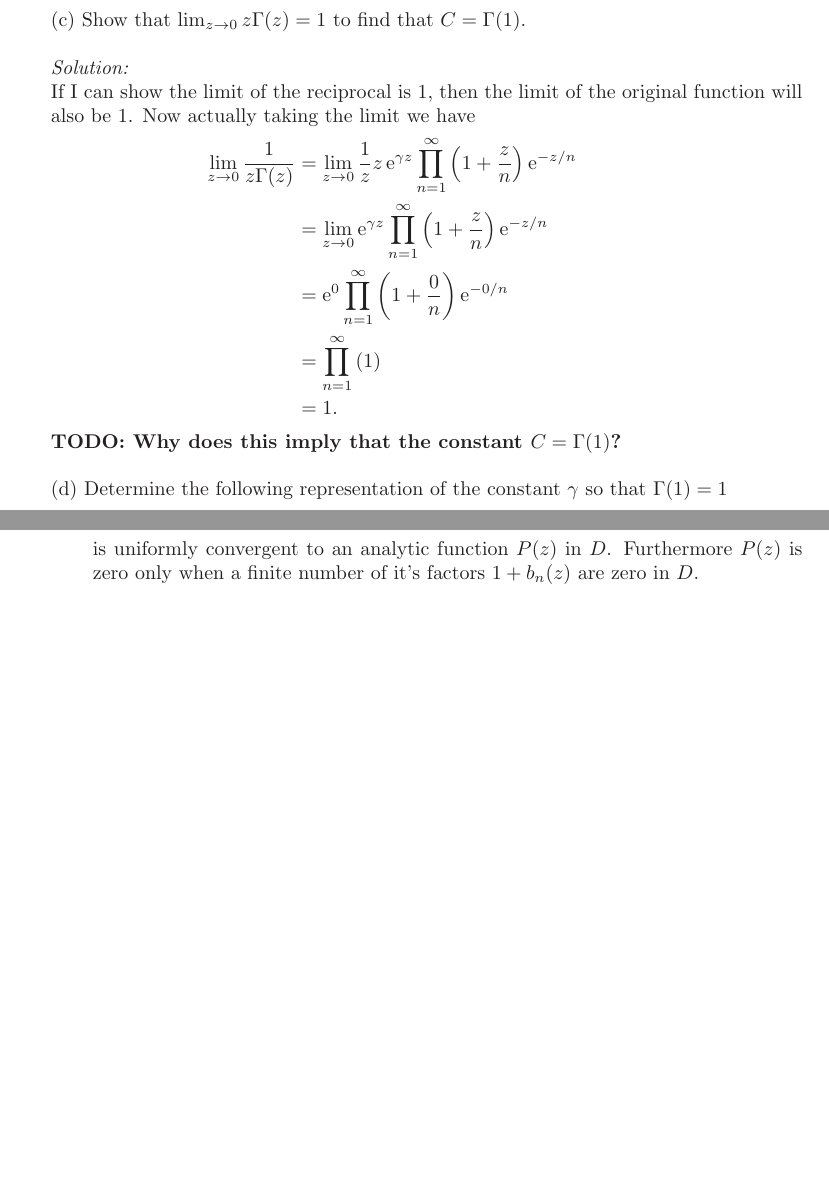
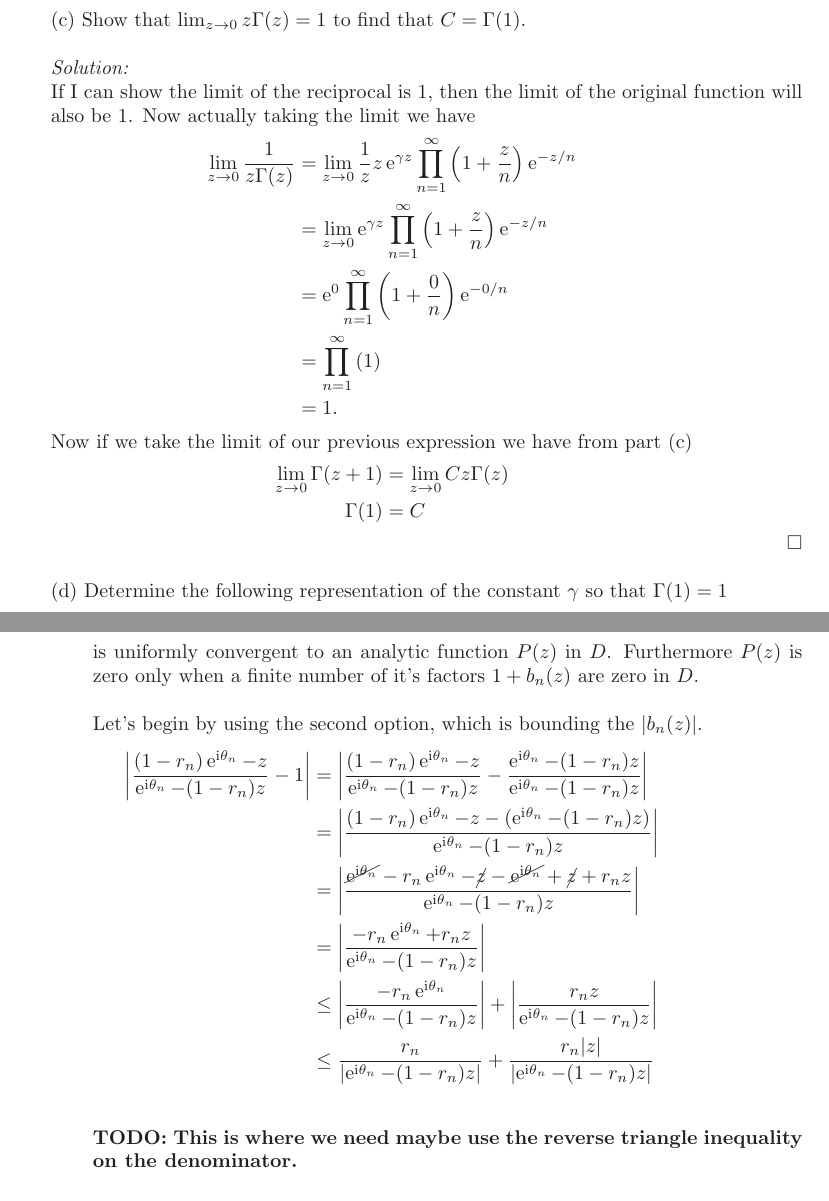
Before and after one commit to hunter-lybbert/uw-central, a LaTeX problem sheet (complex_analysis/hw_07/hw07.tex): two parts of pages 6 and 9 of 11 before the commit and two parts of pages 6 and 10 of 12 after it, joined at a grey line, cut so that both start at the same text, the shorter picture padded with empty space. The pictures show the PDF file complex_analysis/hw_07/hw07.pdf that the author committed with the source.

Commit message:
progress on 4.

```diff
--- a/complex_analysis/hw_07/hw07.tex
+++ b/complex_analysis/hw_07/hw07.tex
@@ -253,7 +253,12 @@ Now actually taking the limit we have
 	&= \prod_{n=1}^\infty \left( 1\right) \\
 	&= 1.
 \end{align*}
-\textbf{TODO: Why does this imply that the constant $C = \Gamma(1)$?} \\
+Now if we take the limit of our previous expression we have from part (c)
+\begin{align*}
+\lim_{z \rightarrow 0} \Gamma(z + 1) &= \lim_{z \rightarrow 0} Cz\Gamma(z) \\
+\Gamma(1) &= C
+\end{align*}
+\qed \\
 
 \noindent
 (d) Determine the following representation of the constant $\gamma$ so that $\Gamma(1) = 1$
@@ -369,3 +371,2 @@ H(z) = \prod_{n=0}^\infty B(a_n,z)
-	&= \prod_{n=0}^\infty \left( 1 + \frac{|a_n| (a_n - z) - a_n( 1 - \bar a_n z)}{a_n( 1 - \bar a_n z)} \right) \\
-	&= \prod_{n=0}^\infty \left( 1 + \frac{|a_n| a_n - |a_n|z - a_n  + a_n \bar a_n z}{a_n( 1 - \bar a_n z)} \right) \\
-	&= \prod_{n=0}^\infty \left( 1 + \frac{|a_n| a_n - |a_n|z - a_n + |a_n|^2 z}{a_n( 1 - \bar a_n z)} \right)
+	&= \prod_{n=0}^\infty \frac{|a_n|}{a_n} \frac{ a_n - z}{ 1 - \bar a_n z} \\
+	&= \prod_{n=0}^\infty \frac{|(1 - r_n)\E^{\I \theta_n}|}{(1 - r_n)\E^{\I \theta_n}} \frac{ (1 - r_n)\E^{\I \theta_n} - z}{ 1 - (1 - r_n)\E^{-\I \theta_n} z} \\
@@ -374,2 +377,0 @@ Letting $b_n(z) = \frac{|a_n| a_n - |a_n|z - a_n + |a_n|^2 z}{a_n( 1 - \bar a_n
-$$ H(z) = \prod_{n=0}^\infty \big( 1 + b_n(z) \big). $$
-Now that our infinite product is in this form, we can use the Weierstrass $M$ test for infinite products which states (restating for my comprehension and reference but slightly applied to our context) \\
@@ -377,15 +385,28 @@ Now that our infinite product is in this form, we can use the Weierstrass $M$ te
 \noindent
 Let $b_n(z)$ be analytic in a domain $D$ for all $n$.
 Suppose for all $z \in D$ and $n \geq N$ either
-\begin{itemize}
-\item $|\log \big(1 + b_n(z)\big)| \leq M_n$, or
-\item $|b_n(z)| \leq M_n$
-\end{itemize}
+\begin{enumerate}
+\item $\big|\log \big(1 + b_n(z)\big)\big| \leq M_n$, or
+\item $\big|b_n(z)\big| \leq M_n$
+\end{enumerate}
 where $\sum_{n = 1}^\infty M_n < \infty$ and $M_n$ are constants.
 Then the product
-$$P (z) = \prod_{n=1}^\infty (1 + b_n(z))$$
+$$P (z) = \prod_{n=1}^\infty \big(1 + b_n(z)\big)$$
 is uniformly convergent to an analytic function $P(z)$ in $D$.
 Furthermore $P(z)$ is zero only when a finite number of it's factors $1 + b_n(z)$ are zero in $D$. \\
+
+\noindent
+Let's begin by using the second option, which is bounding the $|b_n(z)|$.
+\begin{align*}
+\left|\frac{ (1 - r_n)\E^{\I \theta_n} - z}{ \E^{\I \theta_n} - (1 - r_n) z} - 1 \right|
+	&= \left|\frac{ (1 - r_n)\E^{\I \theta_n} - z}{ \E^{\I \theta_n} - (1 - r_n) z} - \frac{\E^{\I \theta_n} - (1 - r_n) z}{\E^{\I \theta_n} - (1 - r_n) z}\right| \\
+	&= \left|\frac{ (1 - r_n)\E^{\I \theta_n} - z - (\E^{\I \theta_n} - (1 - r_n) z)}{ \E^{\I \theta_n} - (1 - r_n) z} \right| \\
+	&= \left|\frac{ \cancel{\E^{\I \theta_n}} - r_n\E^{\I \theta_n} - \cancel{z} - \cancel{\E^{\I \theta_n}} + \cancel{z} + r_n z}{ \E^{\I \theta_n} - (1 - r_n) z} \right| \\
+	&= \left|\frac{ - r_n\E^{\I \theta_n} + r_n z}{ \E^{\I \theta_n} - (1 - r_n) z} \right| \\
+	&\leq \left|\frac{ - r_n\E^{\I \theta_n}}{ \E^{\I \theta_n} - (1 - r_n) z} \right| + \left| \frac{r_n z}{\E^{\I \theta_n} - (1 - r_n) z} \right| \\
+	&\leq \frac{ r_n}{ \left|\E^{\I \theta_n} - (1 - r_n) z \right|} + \frac{r_n |z|}{ \left|\E^{\I \theta_n} - (1 - r_n) z\right|} \\
+\end{align*}
+\textbf{TODO: This is where we need maybe use the reverse triangle inequality on the denominator.} \\
 
 \noindent
 Let's begin by looking at the modulus of $\log$ of an arbitrary factor
```
Also changed, not shown: complex_analysis/hw_07/hw07.pdf, complex_analysis/hw_07/hw07.tex (26 more changed lines).
